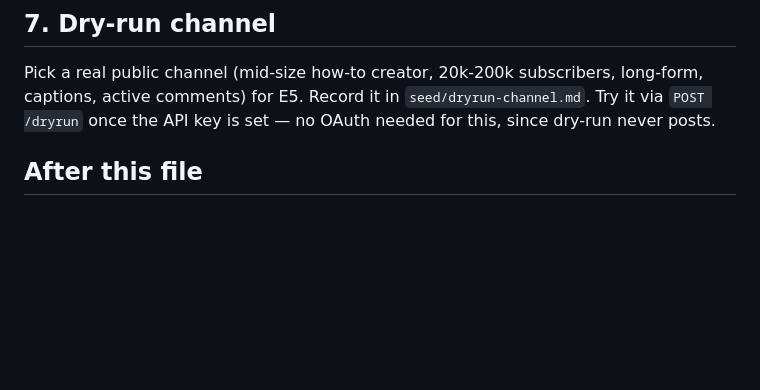
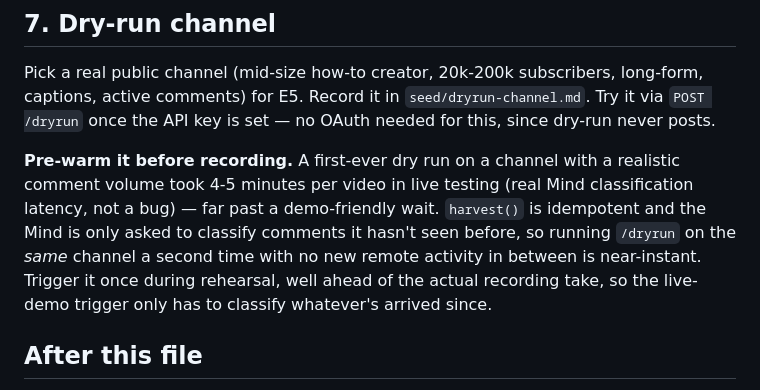
Before and after one commit to millerandmuller/callback, a Markdown page: SETUP.md, the part around the change. Drawn GitHub-style; blank space fills up the shorter version.

```diff
--- a/SETUP.md
+++ b/SETUP.md
@@ -108,6 +108,15 @@ long-form, captions, active comments) for E5. Record it in
 `seed/dryrun-channel.md`. Try it via `POST /dryrun` once the API key is set
 — no OAuth needed for this, since dry-run never posts.
 
+**Pre-warm it before recording.** A first-ever dry run on a channel with a
+realistic comment volume took 4-5 minutes per video in live testing (real
+Mind classification latency, not a bug) — far past a demo-friendly wait.
+`harvest()` is idempotent and the Mind is only asked to classify comments it
+hasn't seen before, so running `/dryrun` on the *same* channel a second time
+with no new remote activity in between is near-instant. Trigger it once
+during rehearsal, well ahead of the actual recording take, so the live-demo
+trigger only has to classify whatever's arrived since.
+
 ## After this file
 
 Run `npm run check-env`. Once every line is checked, `npm start` will start
```
Also changed, not shown: README.md (+4 -0 lines), deployments.md (+8 -0 lines).
